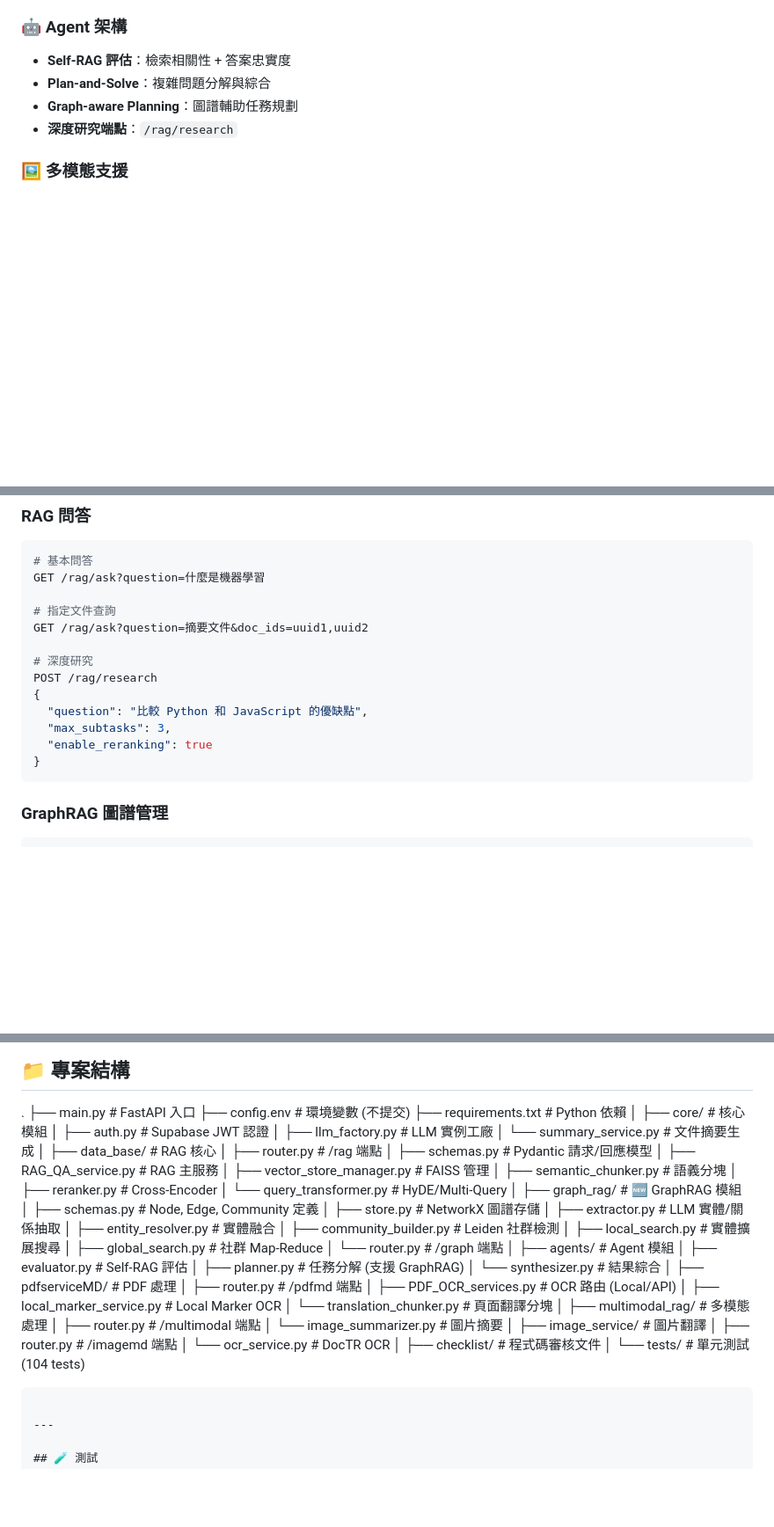
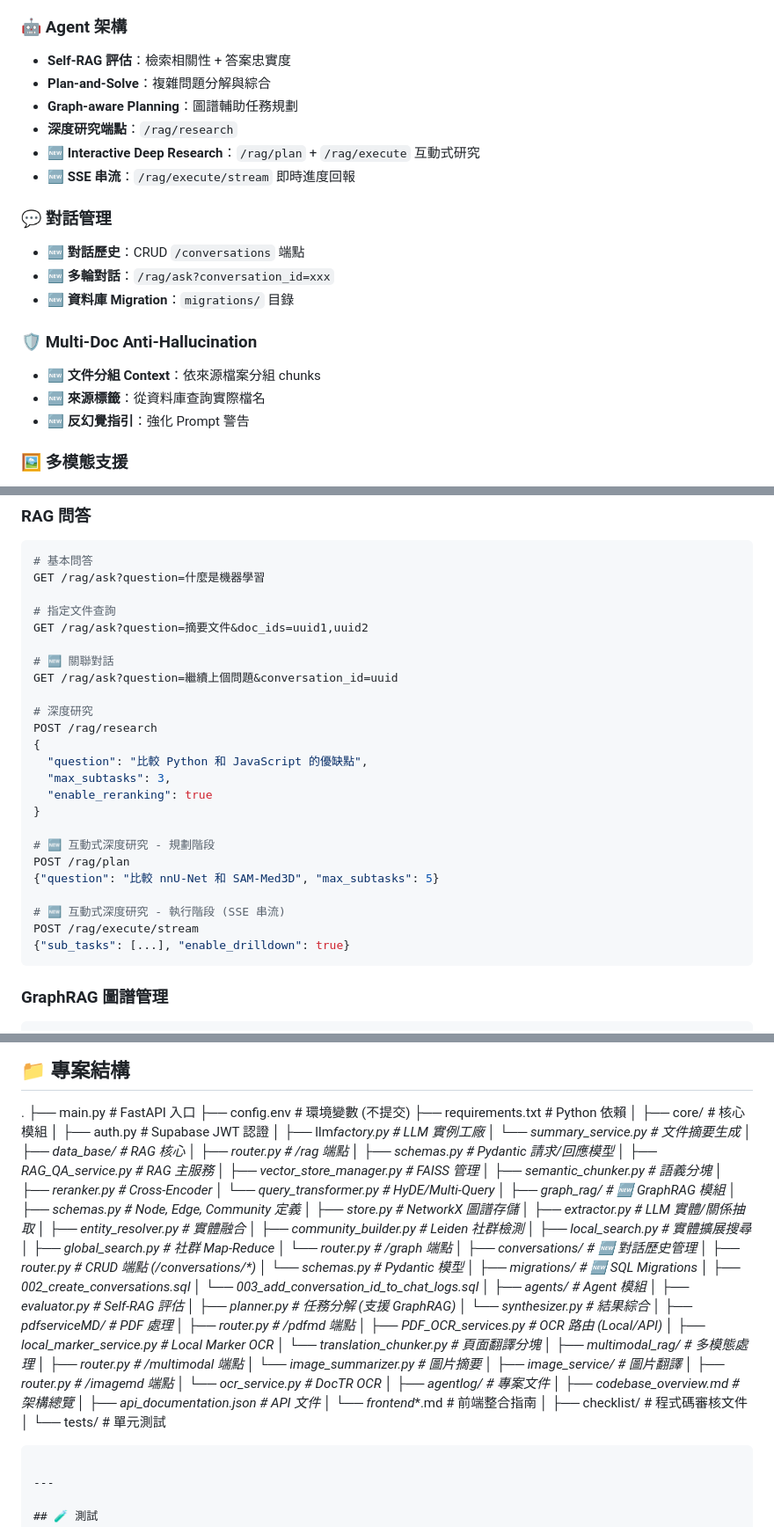
Before and after one commit to DeadMark70/multimodal-rag-translate, a Markdown page: README.md, 3 parts joined by grey strips. Shown: that part at 88% size. Rendered like a GitHub page; blank space fills up the shorter version.

Commit message:
docs: update README

`````diff
--- a/README.md
+++ b/README.md
@@ -38,6 +38,20 @@
 - **Plan-and-Solve**：複雜問題分解與綜合
 - **Graph-aware Planning**：圖譜輔助任務規劃
 - **深度研究端點**：`/rag/research`
+- **🆕 Interactive Deep Research**：`/rag/plan` + `/rag/execute` 互動式研究
+- **🆕 SSE 串流**：`/rag/execute/stream` 即時進度回報
+
+### 💬 對話管理
+
+- **🆕 對話歷史**：CRUD `/conversations` 端點
+- **🆕 多輪對話**：`/rag/ask?conversation_id=xxx`
+- **🆕 資料庫 Migration**：`migrations/` 目錄
+
+### 🛡️ Multi-Doc Anti-Hallucination
+
+- **🆕 文件分組 Context**：依來源檔案分組 chunks
+- **🆕 來源標籤**：從資料庫查詢實際檔名
+- **🆕 反幻覺指引**：強化 Prompt 警告
 
 ### 🖼️ 多模態支援
 
@@ -138,6 +152,9 @@ GET /rag/ask?question=什麼是機器學習
 # 指定文件查詢
 GET /rag/ask?question=摘要文件&doc_ids=uuid1,uuid2
 
+# 🆕 關聯對話
+GET /rag/ask?question=繼續上個問題&conversation_id=uuid
+
 # 深度研究
 POST /rag/research
 {
@@ -145,6 +162,14 @@ POST /rag/research
   "max_subtasks": 3,
   "enable_reranking": true
 }
+
+# 🆕 互動式深度研究 - 規劃階段
+POST /rag/plan
+{"question": "比較 nnU-Net 和 SAM-Med3D", "max_subtasks": 5}
+
+# 🆕 互動式深度研究 - 執行階段 (SSE 串流)
+POST /rag/execute/stream
+{"sub_tasks": [...], "enable_drilldown": true}
 ```
 
 ### GraphRAG 圖譜管理
@@ -208,7 +233,7 @@ file: [PDF 檔案]
 │
 ├── core/ # 核心模組
 │ ├── auth.py # Supabase JWT 認證
-│ ├── llm_factory.py # LLM 實例工廠
+│ ├── llm*factory.py # LLM 實例工廠
 │ └── summary_service.py # 文件摘要生成
 │
 ├── data_base/ # RAG 核心
@@ -230,6 +255,14 @@ file: [PDF 檔案]
 │ ├── global_search.py # 社群 Map-Reduce
 │ └── router.py # /graph 端點
 │
+├── conversations/ # 🆕 對話歷史管理
+│ ├── router.py # CRUD 端點 (/conversations/\*)
+│ └── schemas.py # Pydantic 模型
+│
+├── migrations/ # 🆕 SQL Migrations
+│ ├── 002_create_conversations.sql
+│ └── 003_add_conversation_id_to_chat_logs.sql
+│
 ├── agents/ # Agent 模組
 │ ├── evaluator.py # Self-RAG 評估
 │ ├── planner.py # 任務分解 (支援 GraphRAG)
@@ -249,9 +282,14 @@ file: [PDF 檔案]
 │ ├── router.py # /imagemd 端點
 │ └── ocr_service.py # DocTR OCR
 │
+├── agentlog/ # 專案文件
+│ ├── codebase_overview.md # 架構總覽
+│ ├── api_documentation.json # API 文件
+│ └── frontend*\*.md # 前端整合指南
+│
 ├── checklist/ # 程式碼審核文件
 │
-└── tests/ # 單元測試 (104 tests)
+└── tests/ # 單元測試
 
 ````
 
`````
Also changed, not shown: other parts of README.md (+3 -0 lines).
